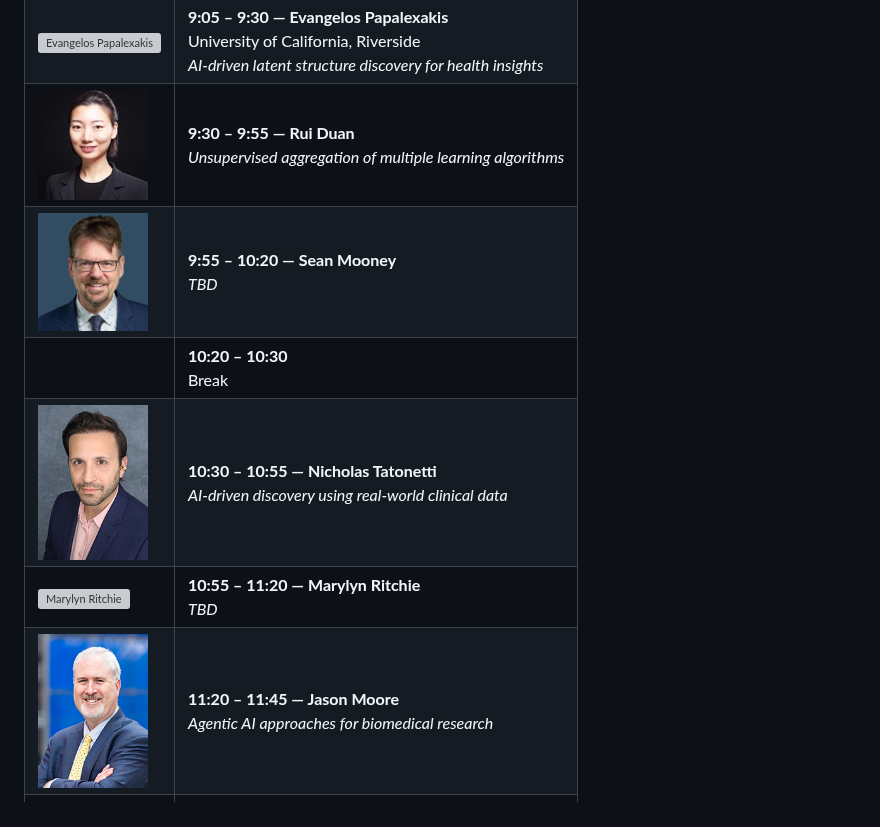
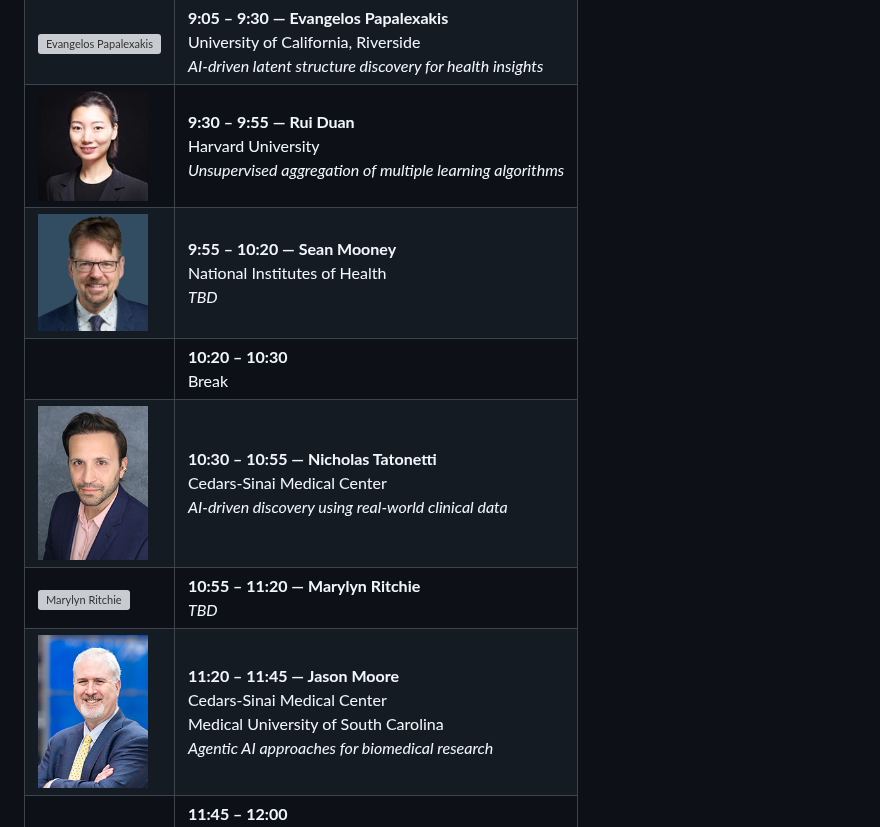
Before and after one commit to ruowangli/ruowangli.github.io, a Markdown page: psb_workshop_2026.md, the part around the change. Drawn GitHub-style; grey boxes are pictures that could not be loaded.

```diff
--- a/psb_workshop_2026.md
+++ b/psb_workshop_2026.md
@@ -49,7 +49,7 @@ All of these areas promise to reshape the future of health services.
       <img src="assets/speakers/duan.jpeg" alt="Rui Duan" width="110">
     </td>
     <td>
-      <strong>9:30 – 9:55 — Rui Duan</strong><br>
+      <strong>9:30 – 9:55 — Rui Duan</strong><br>Harvard University<br>
       <em>Unsupervised aggregation of multiple learning algorithms</em>
     </td>
   </tr>
@@ -58,7 +58,7 @@ All of these areas promise to reshape the future of health services.
       <img src="assets/speakers/mooney.png" alt="Sean Mooney" width="110">
     </td>
     <td>
-      <strong>9:55 – 10:20 — Sean Mooney</strong><br>
+      <strong>9:55 – 10:20 — Sean Mooney</strong><br>National Institutes of Health<br>
       <em>TBD</em>
     </td>
   </tr>
@@ -76,7 +76,7 @@ All of these areas promise to reshape the future of health services.
       <img src="assets/speakers/tatonetti.jpg" alt="Nicholas Tatonetti" width="110">
     </td>
     <td>
-      <strong>10:30 – 10:55 — Nicholas Tatonetti</strong><br>
+      <strong>10:30 – 10:55 — Nicholas Tatonetti</strong><br>Cedars-Sinai Medical Center<br>
       <em>AI-driven discovery using real-world clinical data</em>
     </td>
   </tr>
@@ -94,7 +94,7 @@ All of these areas promise to reshape the future of health services.
       <img src="assets/speakers/moore.jpg" alt="Jason Moore" width="110">
     </td>
     <td>
-      <strong>11:20 – 11:45 — Jason Moore</strong><br>
+      <strong>11:20 – 11:45 — Jason Moore</strong><br>Cedars-Sinai Medical Center<br>Medical University of South Carolina<br>
       <em>Agentic AI approaches for biomedical research</em>
     </td>
   </tr>
```
